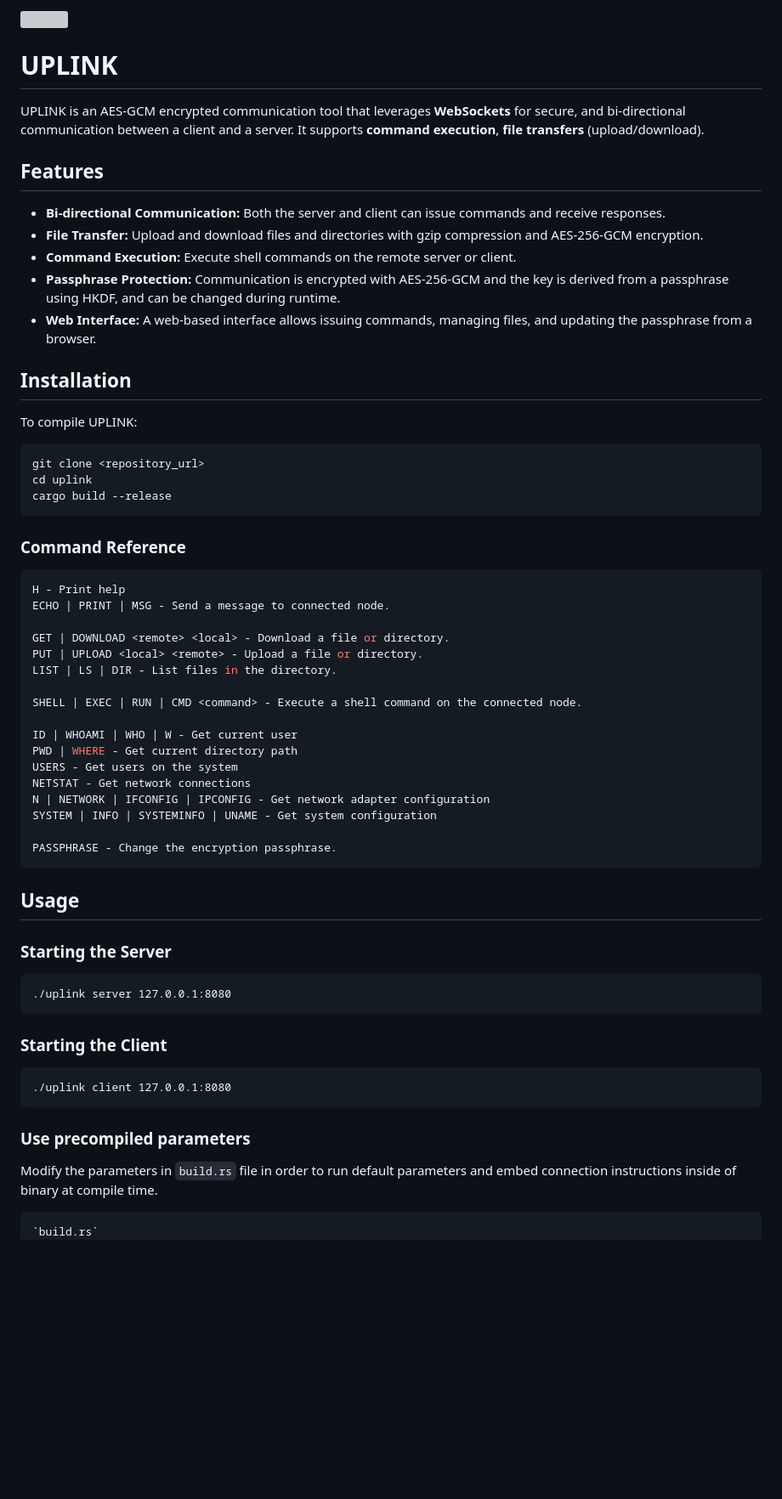
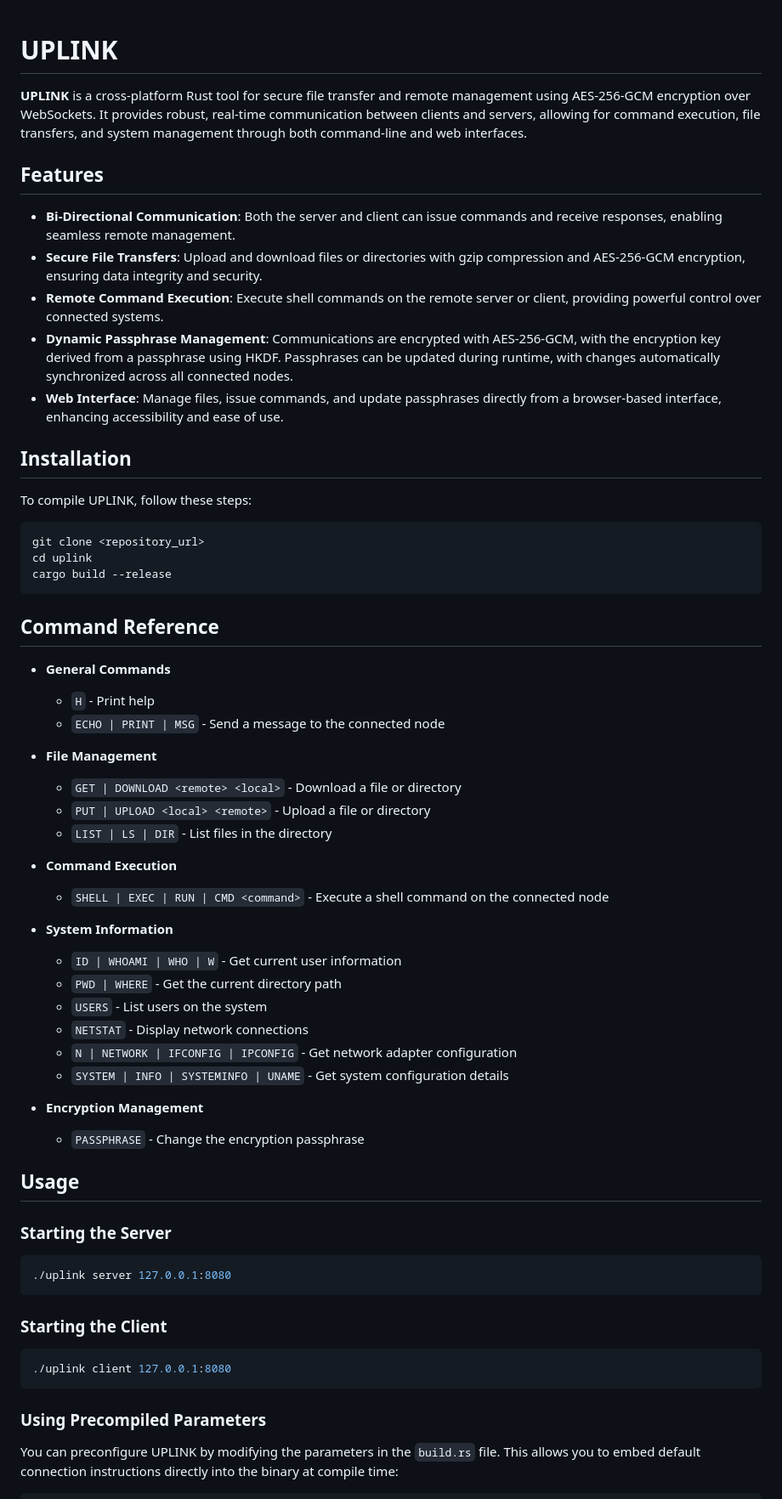
Before and after one commit to krystianbajno/uplink, a Markdown page: README.md, the part around the change printed below. Shown: that part at 85% size. GitHub-like rendering; blank space fills up the shorter version; grey boxes are pictures that could not be loaded.

````diff
--- a/README.md
+++ b/README.md
@@ -4,60 +1,69 @@
 # UPLINK
 
-UPLINK is an AES-GCM encrypted communication tool that leverages **WebSockets** for secure, and bi-directional communication between a client and a server. It supports **command execution**, **file transfers** (upload/download).
+**UPLINK** is a cross-platform Rust tool for secure file transfer and remote management using AES-256-GCM encryption over WebSockets. It provides robust, real-time communication between clients and servers, allowing for command execution, file transfers, and system management through both command-line and web interfaces.
 
 ## Features
 
-- **Bi-directional Communication:** Both the server and client can issue commands and receive responses.
-- **File Transfer:** Upload and download files and directories with gzip compression and AES-256-GCM encryption.
-- **Command Execution:** Execute shell commands on the remote server or client.
-- **Passphrase Protection:** Communication is encrypted with AES-256-GCM and the key is derived from a passphrase using HKDF, and can be changed during runtime.
-- **Web Interface:** A web-based interface allows issuing commands, managing files, and updating the passphrase from a browser.
+- **Bi-Directional Communication**: Both the server and client can issue commands and receive responses, enabling seamless remote management.
+- **Secure File Transfers**: Upload and download files or directories with gzip compression and AES-256-GCM encryption, ensuring data integrity and security.
+- **Remote Command Execution**: Execute shell commands on the remote server or client, providing powerful control over connected systems.
+- **Dynamic Passphrase Management**: Communications are encrypted with AES-256-GCM, with the encryption key derived from a passphrase using HKDF. Passphrases can be updated during runtime, with changes automatically synchronized across all connected nodes.
+- **Web Interface**: Manage files, issue commands, and update passphrases directly from a browser-based interface, enhancing accessibility and ease of use.
 
 ## Installation
 
-To compile UPLINK:
+To compile UPLINK, follow these steps:
 
-```sh
+```bash
 git clone <repository_url>
 cd uplink
 cargo build --release
 ```
 
-### Command Reference
+## Command Reference
+
+- **General Commands**
+  - `H` - Print help
+  - `ECHO | PRINT | MSG` - Send a message to the connected node
+
+- **File Management**
+  - `GET | DOWNLOAD <remote> <local>` - Download a file or directory
+  - `PUT | UPLOAD <local> <remote>` - Upload a file or directory
+  - `LIST | LS | DIR` - List files in the directory
+
+- **Command Execution**
+  - `SHELL | EXEC | RUN | CMD <command>` - Execute a shell command on the connected node
+
+- **System Information**
+  - `ID | WHOAMI | WHO | W` - Get current user information
+  - `PWD | WHERE` - Get the current directory path
+  - `USERS` - List users on the system
+  - `NETSTAT` - Display network connections
+  - `N | NETWORK | IFCONFIG | IPCONFIG` - Get network adapter configuration
+  - `SYSTEM | INFO | SYSTEMINFO | UNAME` - Get system configuration details
+
+- **Encryption Management**
+  - `PASSPHRASE` - Change the encryption passphrase
+
+## Usage
+
+### Starting the Server
+
 ```bash
-H - Print help
-ECHO | PRINT | MSG - Send a message to connected node.
-
-GET | DOWNLOAD <remote> <local> - Download a file or directory.
-PUT | UPLOAD <local> <remote> - Upload a file or directory.
-LIST | LS | DIR - List files in the directory.
-
-SHELL | EXEC | RUN | CMD <command> - Execute a shell command on the connected node.
-
-ID | WHOAMI | WHO | W - Get current user
-PWD | WHERE - Get current directory path
-USERS - Get users on the system
-NETSTAT - Get network connections
-N | NETWORK | IFCONFIG | IPCONFIG - Get network adapter configuration
-SYSTEM | INFO | SYSTEMINFO | UNAME - Get system configuration
-
-PASSPHRASE - Change the encryption passphrase.
+./uplink server 127.0.0.1:8080
 ```
 
-## Usage
-### Starting the Server
-```
-./uplink server 127.0.0.1:8080
-```
 ### Starting the Client
-```
+
+```bash
 ./uplink client 127.0.0.1:8080
 ```
 
-### Use precompiled parameters
-Modify the parameters in `build.rs` file in order to run default parameters and embed connection instructions inside of binary at compile time.
-```
-`build.rs`
+### Using Precompiled Parameters
+
+You can preconfigure UPLINK by modifying the parameters in the `build.rs` file. This allows you to embed default connection instructions directly into the binary at compile time:
+
+```rust
 fn main() {
     println!("cargo:rustc-env=CARGO_PKG_METADATA_PRECOMPILED_MODE=server");
     println!("cargo:rustc-env=CARGO_PKG_METADATA_PRECOMPILED_ADDRESS=127.0.0.1:8080");
````
Also changed, not shown: other parts of README.md (+39 -46 lines), LICENSE.md (added, +13 -0 lines).
